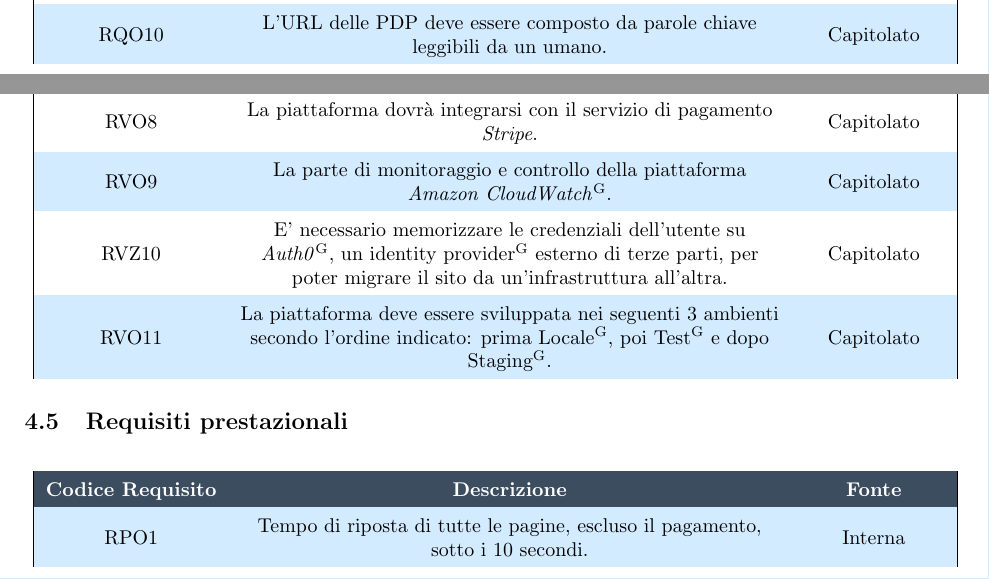
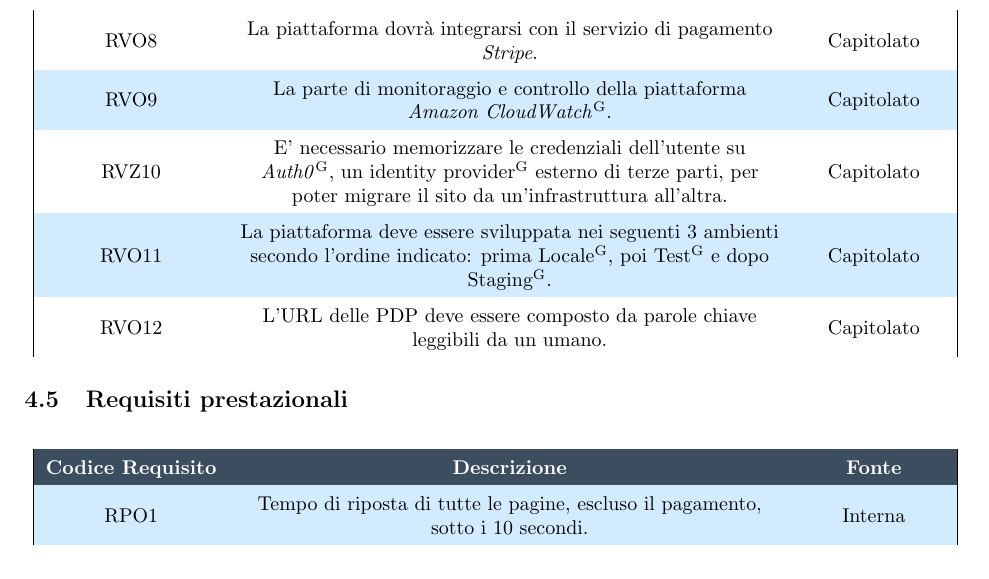
Before and after one commit to NotOnlyStudents/Documentazione, a LaTeX document (DocumentiPubblici/AnalisiDeiRequisiti/AnalisiDeiRequisiti_1.0.0.tex, which reads DocumentiPubblici/AnalisiDeiRequisiti/Sezioni/Requisiti/Qualita.tex, DocumentiPubblici/AnalisiDeiRequisiti/Sezioni/Requisiti/Vincoli.tex): two parts of pages 43 and 44 of 50 before the commit and part of page 44 of 50 after it, the two joined at a grey line, cut so that both start at the same text. Compiled offline with pdfLaTeX.

Commit message:
Trasformato RQO10 -> RVO12

```diff
--- a/DocumentiPubblici/AnalisiDeiRequisiti/Sezioni/Requisiti/Qualita.tex
+++ b/DocumentiPubblici/AnalisiDeiRequisiti/Sezioni/Requisiti/Qualita.tex
@@ -15,6 +15,4 @@
 
 	RQO9 & La documentazione delle API deve essere scritta in lingua inglese. & VE\_2020\_12\_28 \\
 
-	RQO10 & L'URL delle PDP deve essere composto da parole chiave leggibili da un umano. & Capitolato \\
-
 \end{longtable}
--- a/DocumentiPubblici/AnalisiDeiRequisiti/Sezioni/Requisiti/Vincoli.tex
+++ b/DocumentiPubblici/AnalisiDeiRequisiti/Sezioni/Requisiti/Vincoli.tex
@@ -29,4 +29,6 @@
 
 	RVO11 & La piattaforma deve essere sviluppata nei seguenti 3 ambienti secondo l'ordine indicato: prima \glo{Locale}, poi \glo{Test} e dopo \glo{Staging}. & Capitolato \\
 
+	RVO12 & L'URL delle PDP deve essere composto da parole chiave leggibili da un umano. & Capitolato \\
+
 \end{longtable}
```
